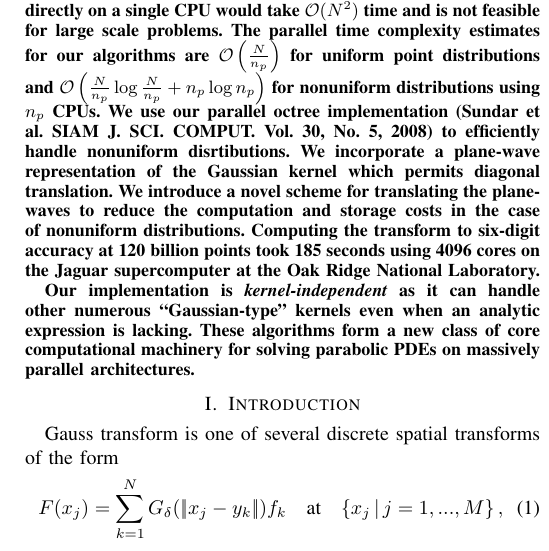
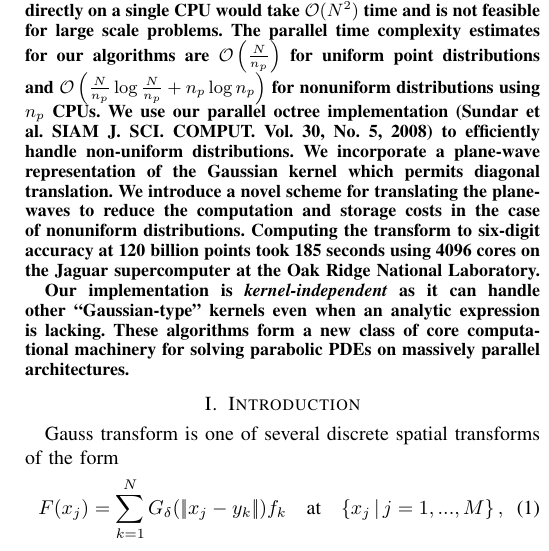
Before and after one commit to rahulsampath/pfgt, a LaTeX paper (pFGT/doc/sc10.tex, which reads pFGT/doc/abstract.tex): part of one column of page 1 of 4, cut so that both start at the same text. Compiled offline with pdfLaTeX.

Commit message:
changes to the abstract.

```diff
--- a/pFGT/doc/abstract.tex
+++ b/pFGT/doc/abstract.tex
@@ -3,12 +3,12 @@ Computing these sums directly on a single CPU would take $\bigO(N^2)$ time and i
 for large scale problems. The parallel time complexity estimates for our algorithms are $ \bigO \left(\frac{N}{n_p} \right)$
 for uniform point distributions and $ \bigO\left(\frac{N}{n_p}\log \frac{N}{n_p} + n_p \log n_p\right)$
 for nonuniform distributions using $n_p$ CPUs. We use our parallel octree implementation (Sundar et al.
-SIAM J. SCI. COMPUT. Vol. 30, No. 5, 2008) to efficiently handle nonuniform disrtibutions. We incorporate
+SIAM J. SCI. COMPUT. Vol. 30, No. 5, 2008) to efficiently handle non-uniform distributions. We incorporate
  a plane-wave representation of the Gaussian kernel which permits diagonal translation. We introduce a
  novel scheme for translating the plane-waves to reduce the computation and storage costs in the case of
  nonuniform distributions. Computing the transform to six-digit accuracy at 120 billion points took
  185 seconds using 4096 cores on the Jaguar supercomputer at the Oak Ridge National Laboratory.
 
-Our implementation is {\em kernel-independent} as it can handle other numerous ``Gaussian-type'' kernels even
+Our implementation is {\em kernel-independent} as it can handle other ``Gaussian-type'' kernels even
  when an analytic expression is lacking. These algorithms form a new class of core computational machinery
  for solving parabolic PDEs on massively parallel architectures.
```
Also changed, not shown: 3 other files.
